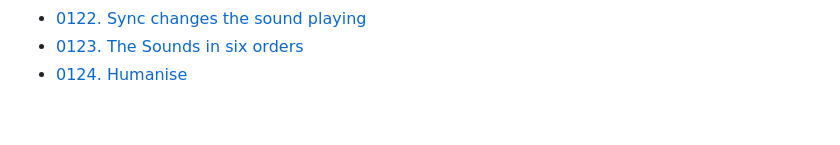
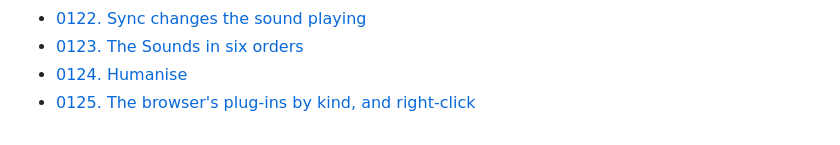
Before and after one commit to KallumS/Kalibre, a Markdown page: docs/decisions/README.md, the part around the change. Rendered like a GitHub page.

```diff
--- a/docs/decisions/README.md
+++ b/docs/decisions/README.md
@@ -126,3 +126,4 @@ One record per choice that could reasonably have gone the other way. Referred to
 - [0122. Sync changes the sound playing](0122-sync-changes-the-sound-playing.md)
 - [0123. The Sounds in six orders](0123-the-sounds-in-six-orders.md)
 - [0124. Humanise](0124-humanise.md)
+- [0125. The browser's plug-ins by kind, and right-click](0125-the-browsers-plug-ins-by-kind.md)
```
Also changed, not shown: docs/USER-GUIDE.md (+1 -1 lines), docs/decisions/0125-the-browsers-plug-ins-by-kind.md (added, +25 -0 lines), docs/guide/browser-plugins.png, 5 other files.
